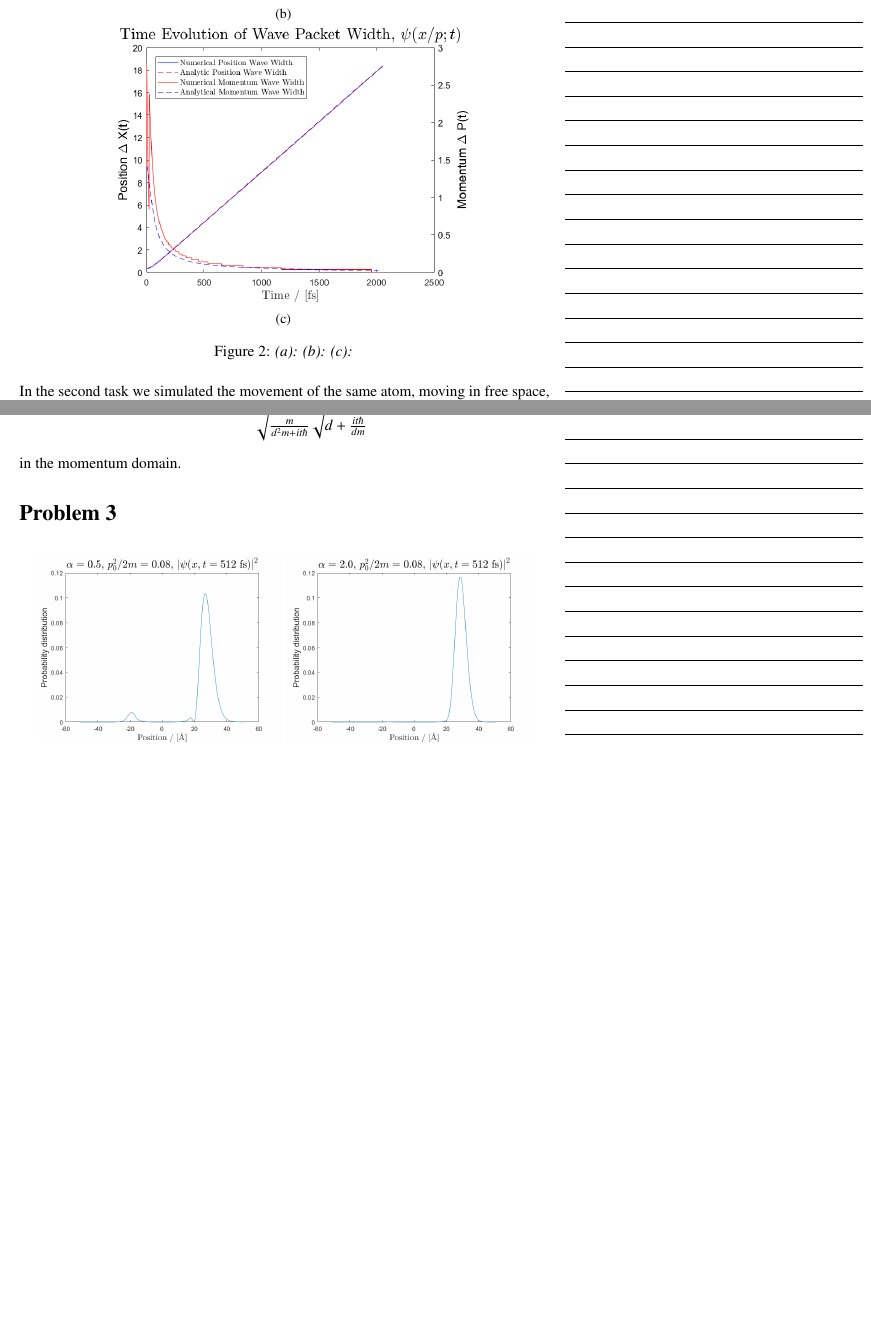
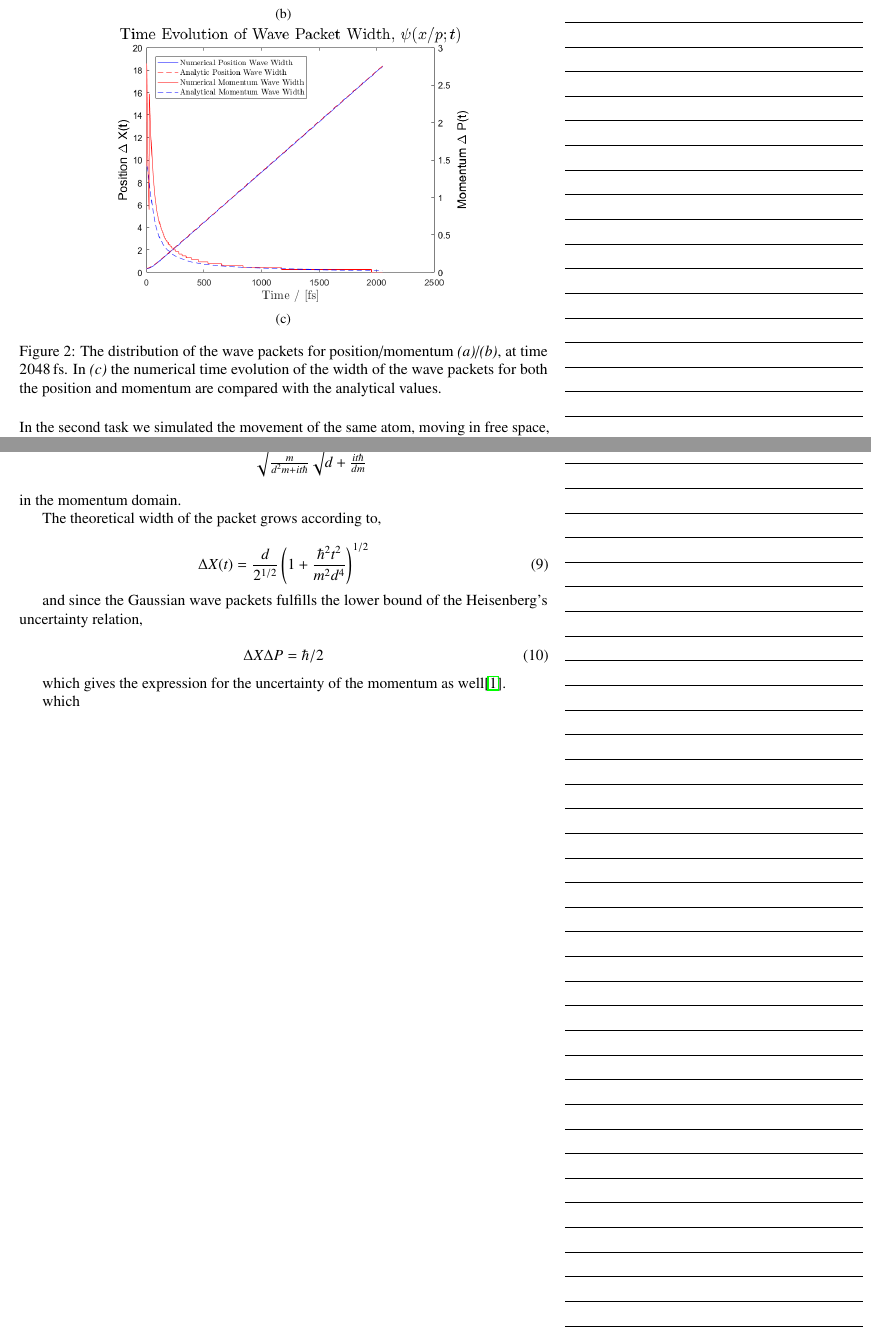
Before and after one commit to weery/FKA121_Homework3b, a LaTeX document (report/report.tex): two parts of pages 5 and 6 of 10 before the commit and two parts of pages 5 and 6 of 11 after it, joined at a grey line, cut so that both start at the same text, the shorter picture padded with empty space. Compiled offline with pdfLaTeX.

Commit message:
Added text

```diff
--- a/report/report.tex
+++ b/report/report.tex
@@ -118,11 +118,7 @@ In Fig. \ref{fig:1} we can see the similarities of the analytic and numerical re
 \label{fig:2_c}
 \end{subfigure}
 
-\caption{
-	\textit{(a):}
-	\textit{(b):}
-	\textit{(c):}
-}
+\caption{The distribution of the wave packets for position/momentum \textit{(a)}/\textit{(b)}, at time $\unit[2048]{fs}$. In \textit{(c)} the numerical time evolution of the width of the wave packets for both the position and momentum are compared with the analytical values.}
 \label{fig:2}
 \end{figure}
 
@@ -151,6 +147,22 @@ yielding the wave packet,
 \psi(p,t) = \frac{\sqrt{2} \pi^{1/4} \exp \left(-\frac{d^2 (\text{p0}-p \hbar )^2}{2 \hbar ^2}-\frac{i p^2 t \hbar }{2 m}\right)}{\sqrt{\frac{m}{d^2 m+i t \hbar }} \sqrt{d+\frac{i t \hbar }{d m}}},
 \end{equation}
 in the momentum domain.
+
+The theoretical width of the packet grows according to,
+
+\begin{equation}
+\Delta X(t) =\frac{d}{2^{1/2}}\left(1+\frac{\hbar^2 t^2}{m^2 d^4}\right)^{1/2}
+\end{equation}
+
+and since the Gaussian wave packets fulfills the lower bound of the Heisenberg's uncertainty relation,
+
+\begin{equation}
+\Delta X \Delta P = \hbar/2
+\end{equation}
+
+which gives the expression for the uncertainty of the momentum as well\cite{Shankar:1994}.
+
+which
 
 
 
```
Also changed, not shown: report/report.tex (7 more changed lines).
